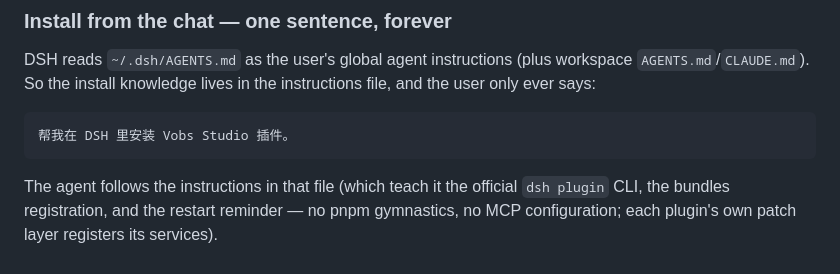
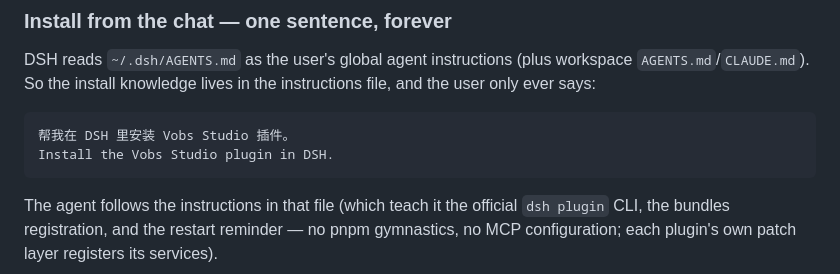
Before and after one commit to vobsjs/vobs, a Markdown page: docs/dsh.md, the part around the change. Rendered like a GitHub page.

````diff
--- a/docs/dsh.md
+++ b/docs/dsh.md
@@ -91,6 +91,7 @@ the user only ever says:
 
 ```text
 帮我在 DSH 里安装 Vobs Studio 插件。
+Install the Vobs Studio plugin in DSH.
 ```
 
 The agent follows the instructions in that file (which teach it the official `dsh
````
Also changed, not shown: README.md (+9 -1 lines).
